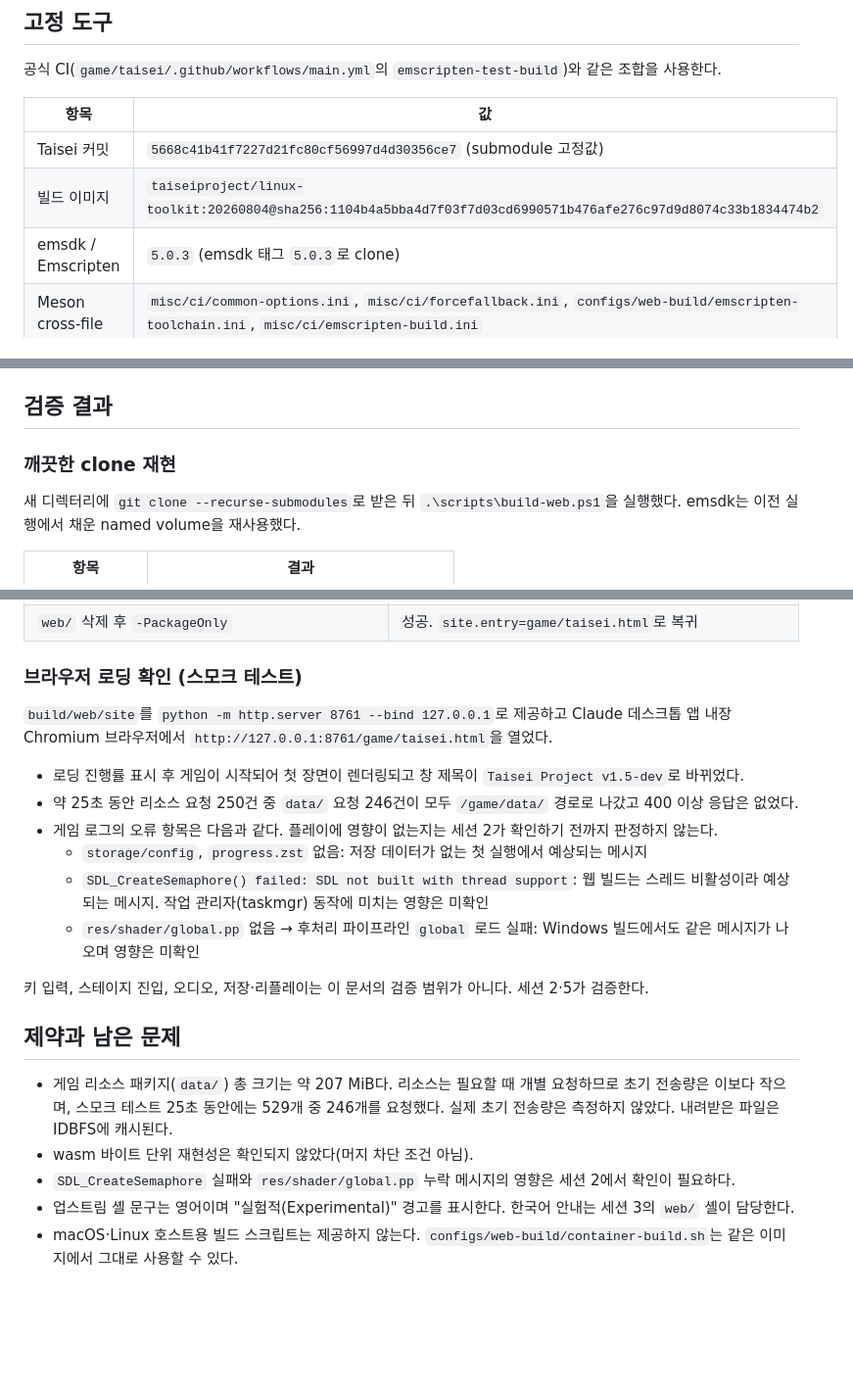
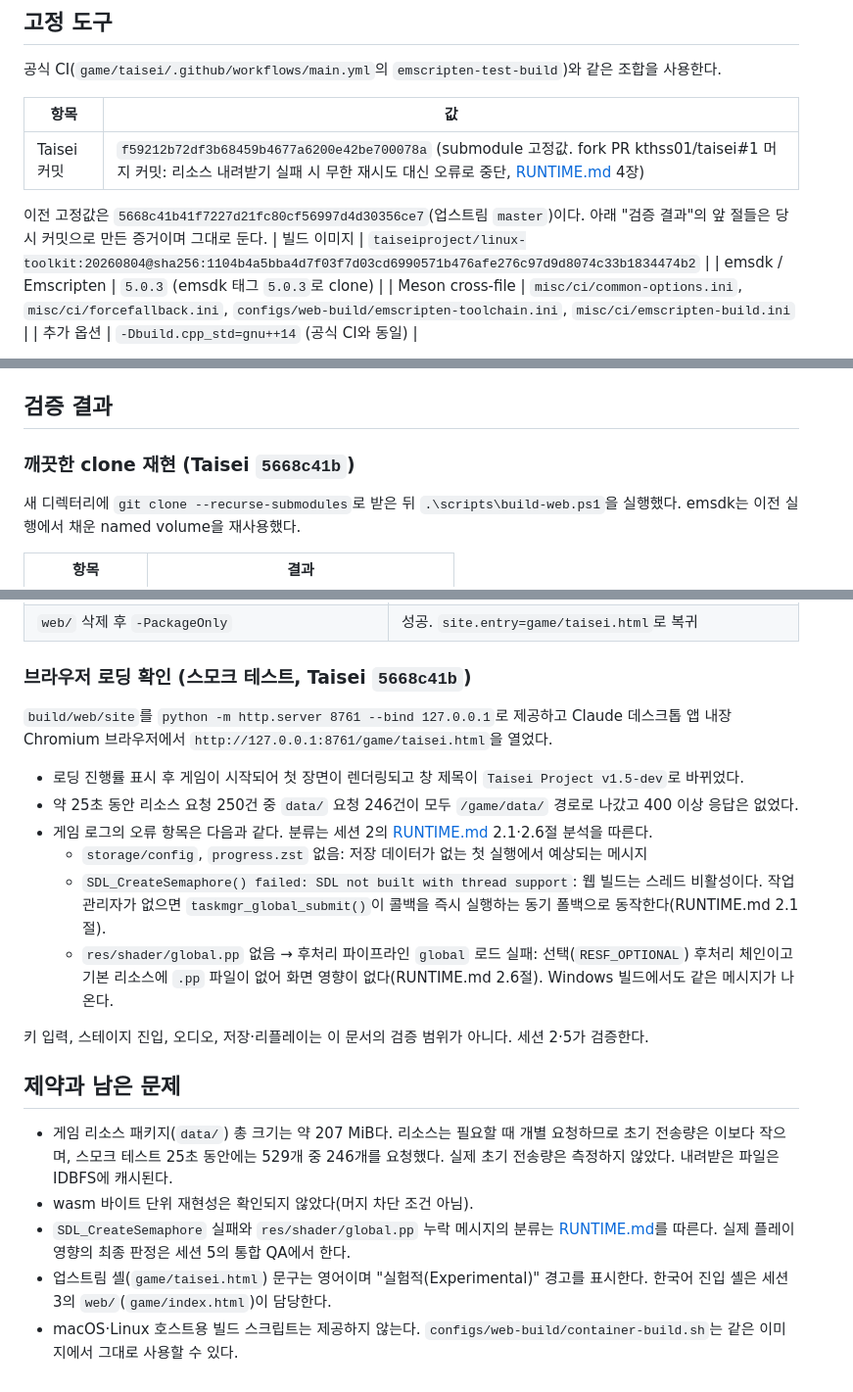
Before and after one commit to kthss01/mini-danmaku-ai-claude, a Markdown page: docs/web/BUILD.md, 3 parts joined by grey strips. Shown at 98% size. GitHub-like rendering; blank space fills up the shorter version.

Commit message:
build: Taisei gitlink를 fork 머지 커밋 f59212b7로 갱신
- game/taisei: 5668c41b → f59212b7 (kthss01/taisei#1, 리소스 내려받기 실패 시 무한 재시도 대신 오류로 중단)
- docs/web/BUILD.md: 고정 커밋 갱신, 과거 증거에 당시 커밋 표기, 로그 분류를 RUNTIME.md 분석으로 연결

Refs #4

Co-Authored-By: Claude Opus 5.5 <noreply@anthropic.com>

```diff
--- a/docs/web/BUILD.md
+++ b/docs/web/BUILD.md
@@ -11,7 +11,9 @@
 
 | 항목 | 값 |
 | --- | --- |
-| Taisei 커밋 | `5668c41b41f7227d21fc80cf56997d4d30356ce7` (submodule 고정값) |
+| Taisei 커밋 | `f59212b72df3b68459b4677a6200e42be700078a` (submodule 고정값. fork PR kthss01/taisei#1 머지 커밋: 리소스 내려받기 실패 시 무한 재시도 대신 오류로 중단, [RUNTIME.md](RUNTIME.md) 4장) |
+
+이전 고정값은 `5668c41b41f7227d21fc80cf56997d4d30356ce7`(업스트림 `master`)이다. 아래 "검증 결과"의 앞 절들은 당시 커밋으로 만든 증거이며 그대로 둔다.
 | 빌드 이미지 | `taiseiproject/linux-toolkit:20260804@sha256:1104b4a5bba4d7f03f7d03cd6990571b476afe276c97d9d8074c33b1834474b2` |
 | emsdk / Emscripten | `5.0.3` (emsdk 태그 `5.0.3`로 clone) |
 | Meson cross-file | `misc/ci/common-options.ini`, `misc/ci/forcefallback.ini`, `configs/web-build/emscripten-toolchain.ini`, `misc/ci/emscripten-build.ini` |
@@ -115,7 +117,7 @@ build/web/
 
 ## 검증 결과
 
-### 깨끗한 clone 재현
+### 깨끗한 clone 재현 (Taisei `5668c41b`)
 
 새 디렉터리에 `git clone --recurse-submodules`로 받은 뒤 `.\scripts\build-web.ps1`을 실행했다. emsdk는 이전 실행에서 채운 named volume을 재사용했다.
 
@@ -187,16 +189,16 @@ build/web/
 | 임시 `web/index.html`, `web/game/index.html`, `shell.js`, `shell.css`, `shell-config.js` 추가 후 `-PackageOnly` | 성공. `site.entry=game/index.html`, `site.sha256`에 셸 4개 포함, `packaging.webShellSha256`에 `web/` 파일 5개 기록 |
 | `web/` 삭제 후 `-PackageOnly` | 성공. `site.entry=game/taisei.html`로 복귀 |
 
-### 브라우저 로딩 확인 (스모크 테스트)
+### 브라우저 로딩 확인 (스모크 테스트, Taisei `5668c41b`)
 
 `build/web/site`를 `python -m http.server 8761 --bind 127.0.0.1`로 제공하고 Claude 데스크톱 앱 내장 Chromium 브라우저에서 `http://127.0.0.1:8761/game/taisei.html`을 열었다.
 
 - 로딩 진행률 표시 후 게임이 시작되어 첫 장면이 렌더링되고 창 제목이 `Taisei Project v1.5-dev`로 바뀌었다.
 - 약 25초 동안 리소스 요청 250건 중 `data/` 요청 246건이 모두 `/game/data/` 경로로 나갔고 400 이상 응답은 없었다.
-- 게임 로그의 오류 항목은 다음과 같다. 플레이에 영향이 없는지는 세션 2가 확인하기 전까지 판정하지 않는다.
+- 게임 로그의 오류 항목은 다음과 같다. 분류는 세션 2의 [RUNTIME.md](RUNTIME.md) 2.1·2.6절 분석을 따른다.
   - `storage/config`, `progress.zst` 없음: 저장 데이터가 없는 첫 실행에서 예상되는 메시지
-  - `SDL_CreateSemaphore() failed: SDL not built with thread support`: 웹 빌드는 스레드 비활성이라 예상되는 메시지. 작업 관리자(taskmgr) 동작에 미치는 영향은 미확인
-  - `res/shader/global.pp` 없음 → 후처리 파이프라인 `global` 로드 실패: Windows 빌드에서도 같은 메시지가 나오며 영향은 미확인
+  - `SDL_CreateSemaphore() failed: SDL not built with thread support`: 웹 빌드는 스레드 비활성이다. 작업 관리자가 없으면 `taskmgr_global_submit()`이 콜백을 즉시 실행하는 동기 폴백으로 동작한다(RUNTIME.md 2.1절).
+  - `res/shader/global.pp` 없음 → 후처리 파이프라인 `global` 로드 실패: 선택(`RESF_OPTIONAL`) 후처리 체인이고 기본 리소스에 `.pp` 파일이 없어 화면 영향이 없다(RUNTIME.md 2.6절). Windows 빌드에서도 같은 메시지가 나온다.
 
 키 입력, 스테이지 진입, 오디오, 저장·리플레이는 이 문서의 검증 범위가 아니다. 세션 2·5가 검증한다.
 
@@ -204,6 +206,6 @@ build/web/
 
 - 게임 리소스 패키지(`data/`) 총 크기는 약 207 MiB다. 리소스는 필요할 때 개별 요청하므로 초기 전송량은 이보다 작으며, 스모크 테스트 25초 동안에는 529개 중 246개를 요청했다. 실제 초기 전송량은 측정하지 않았다. 내려받은 파일은 IDBFS에 캐시된다.
 - wasm 바이트 단위 재현성은 확인되지 않았다(머지 차단 조건 아님).
-- `SDL_CreateSemaphore` 실패와 `res/shader/global.pp` 누락 메시지의 영향은 세션 2에서 확인이 필요하다.
-- 업스트림 셸 문구는 영어이며 "실험적(Experimental)" 경고를 표시한다. 한국어 안내는 세션 3의 `web/` 셸이 담당한다.
+- `SDL_CreateSemaphore` 실패와 `res/shader/global.pp` 누락 메시지의 분류는 [RUNTIME.md](RUNTIME.md)를 따른다. 실제 플레이 영향의 최종 판정은 세션 5의 통합 QA에서 한다.
+- 업스트림 셸(`game/taisei.html`) 문구는 영어이며 "실험적(Experimental)" 경고를 표시한다. 한국어 진입 셸은 세션 3의 `web/`(`game/index.html`)이 담당한다.
 - macOS·Linux 호스트용 빌드 스크립트는 제공하지 않는다. `configs/web-build/container-build.sh`는 같은 이미지에서 그대로 사용할 수 있다.
```
Also changed, not shown: other parts of docs/web/BUILD.md (+1 -1 lines).
